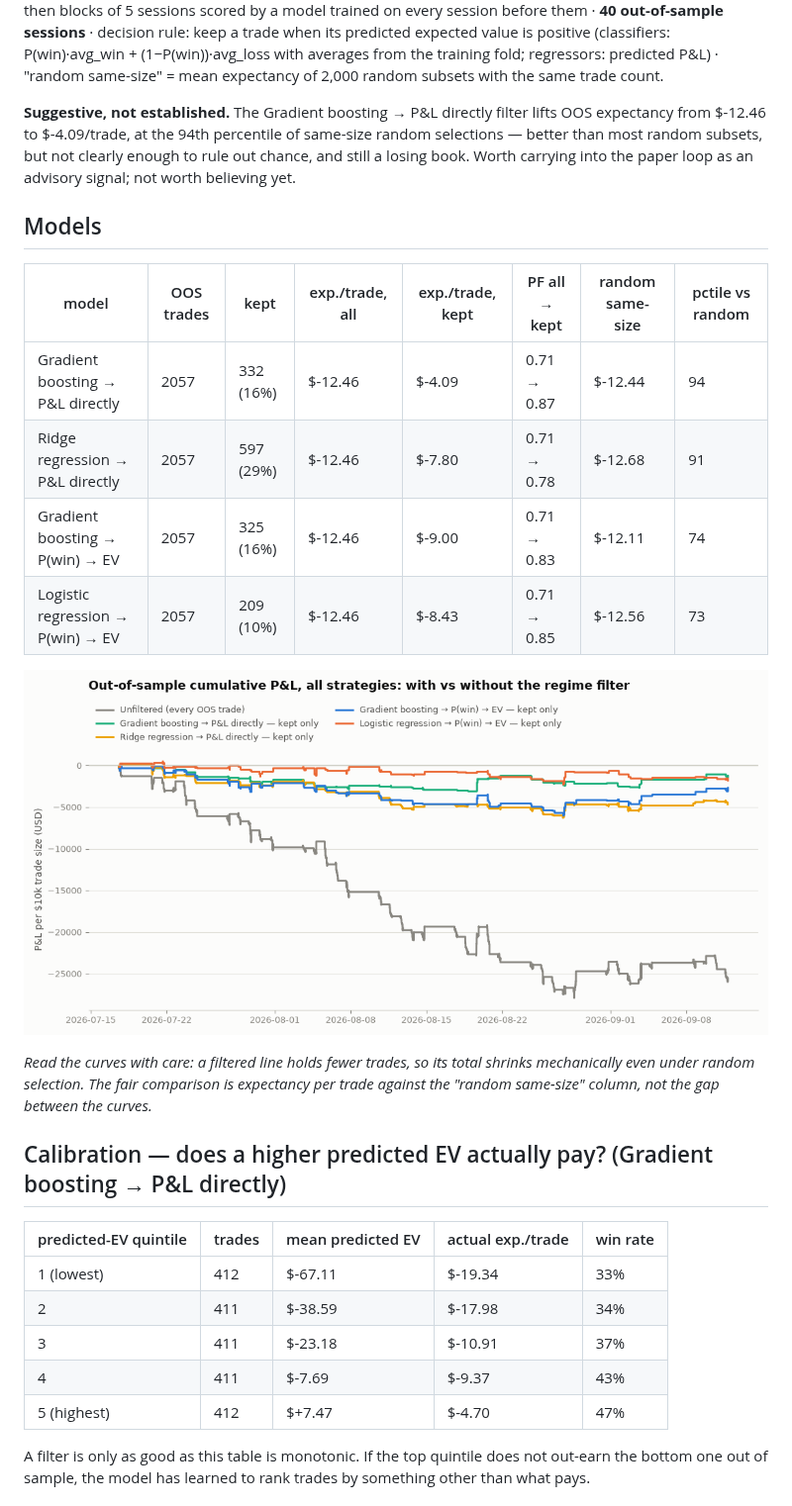
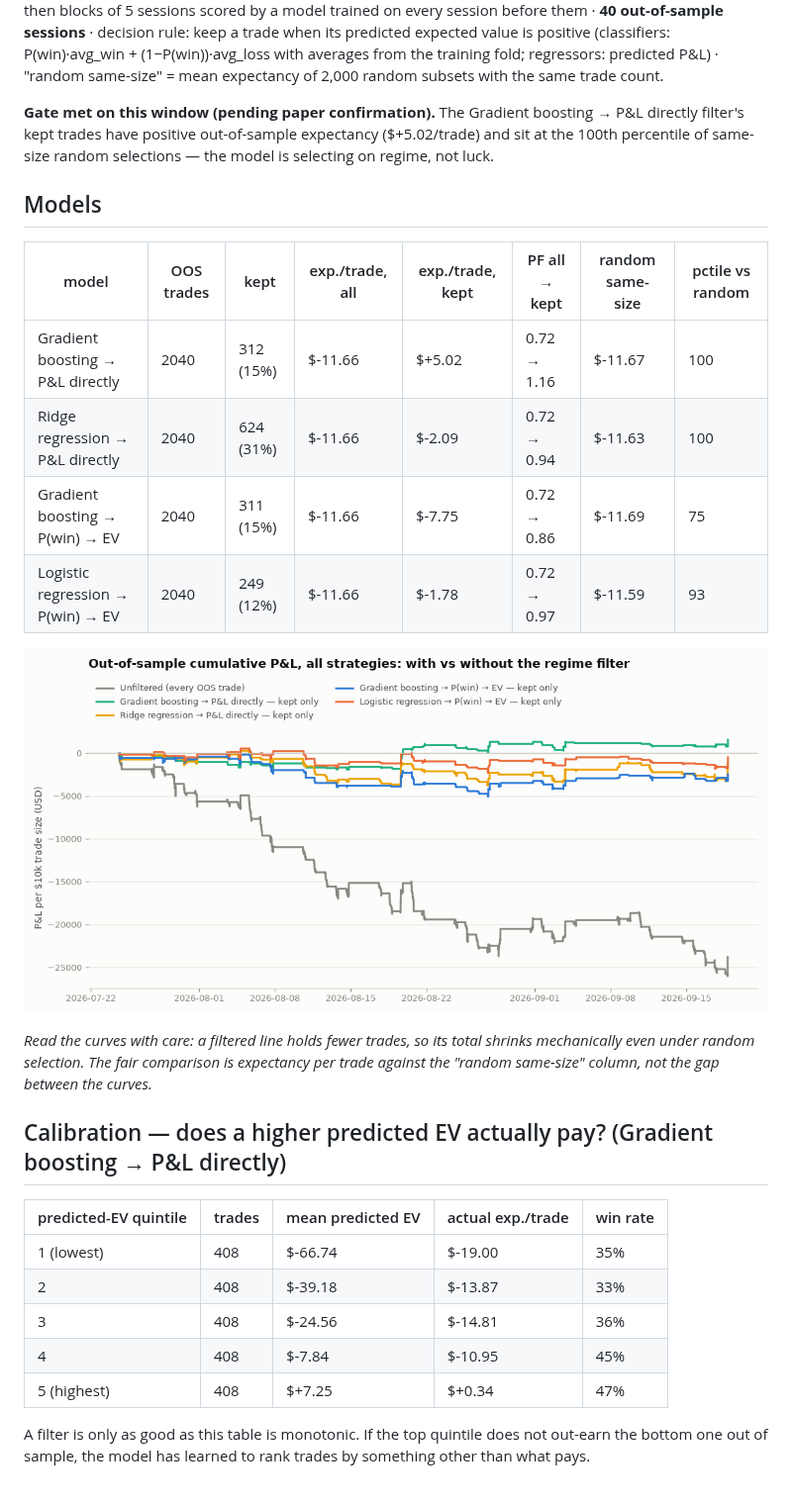
Before and after one commit to CollinChris/trading-strategy-lab, a Markdown page: results/REGIME.md, the part around one of its changes. Shown at 99% size. Rendered like a GitHub page; pictures changed too: results/regime_oos.png.

```diff
--- a/results/REGIME.md
+++ b/results/REGIME.md
@@ -7,16 +7,16 @@ keep a trade when its predicted expected value is positive (classifiers: P(win)
 (1−P(win))·avg_loss with averages from the training fold; regressors: predicted P&L) ·
 "random same-size" = mean expectancy of 2,000 random subsets with the same trade count.
 
-**Suggestive, not established.** The Gradient boosting → P&L directly filter lifts OOS expectancy from $-12.46 to $-4.09/trade, at the 94th percentile of same-size random selections — better than most random subsets, but not clearly enough to rule out chance, and still a losing book. Worth carrying into the paper loop as an advisory signal; not worth believing yet.
+**Gate met on this window (pending paper confirmation).** The Gradient boosting → P&L directly filter's kept trades have positive out-of-sample expectancy ($+5.02/trade) and sit at the 100th percentile of same-size random selections — the model is selecting on regime, not luck.
 
 ## Models
 
 | model | OOS trades | kept | exp./trade, all | exp./trade, kept | PF all → kept | random same-size | pctile vs random |
 |---|---|---|---|---|---|---|---|
-| Gradient boosting → P&L directly | 2057 | 332 (16%) | $-12.46 | $-4.09 | 0.71 → 0.87 | $-12.44 | 94 |
-| Ridge regression → P&L directly | 2057 | 597 (29%) | $-12.46 | $-7.80 | 0.71 → 0.78 | $-12.68 | 91 |
-| Gradient boosting → P(win) → EV | 2057 | 325 (16%) | $-12.46 | $-9.00 | 0.71 → 0.83 | $-12.11 | 74 |
-| Logistic regression → P(win) → EV | 2057 | 209 (10%) | $-12.46 | $-8.43 | 0.71 → 0.85 | $-12.56 | 73 |
+| Gradient boosting → P&L directly | 2040 | 312 (15%) | $-11.66 | $+5.02 | 0.72 → 1.16 | $-11.67 | 100 |
+| Ridge regression → P&L directly | 2040 | 624 (31%) | $-11.66 | $-2.09 | 0.72 → 0.94 | $-11.63 | 100 |
+| Gradient boosting → P(win) → EV | 2040 | 311 (15%) | $-11.66 | $-7.75 | 0.72 → 0.86 | $-11.69 | 75 |
+| Logistic regression → P(win) → EV | 2040 | 249 (12%) | $-11.66 | $-1.78 | 0.72 → 0.97 | $-11.59 | 93 |
 
 ![OOS cumulative P&L with vs without the filter](regime_oos.png)
 
@@ -28,11 +28,11 @@ trade against the "random same-size" column, not the gap between the curves.*
 
 | predicted-EV quintile | trades | mean predicted EV | actual exp./trade | win rate |
 |---|---|---|---|---|
-| 1 (lowest) | 412 | $-67.11 | $-19.34 | 33% |
-| 2 | 411 | $-38.59 | $-17.98 | 34% |
-| 3 | 411 | $-23.18 | $-10.91 | 37% |
-| 4 | 411 | $-7.69 | $-9.37 | 43% |
-| 5 (highest) | 412 | $+7.47 | $-4.70 | 47% |
+| 1 (lowest) | 408 | $-66.74 | $-19.00 | 35% |
+| 2 | 408 | $-39.18 | $-13.87 | 33% |
+| 3 | 408 | $-24.56 | $-14.81 | 36% |
+| 4 | 408 | $-7.84 | $-10.95 | 45% |
+| 5 (highest) | 408 | $+7.25 | $+0.34 | 47% |
 
 A filter is only as good as this table is monotonic. If the top quintile does not
 out-earn the bottom one out of sample, the model has learned to rank trades by
```
Also changed, not shown: other parts of results/REGIME.md (+95 -95 lines), results/RESULTS.md (+19 -19 lines), results/TUNING.md (+11 -11 lines), results/equity_curves.png, results/tuning_shrinkage.png, 4 other files.
